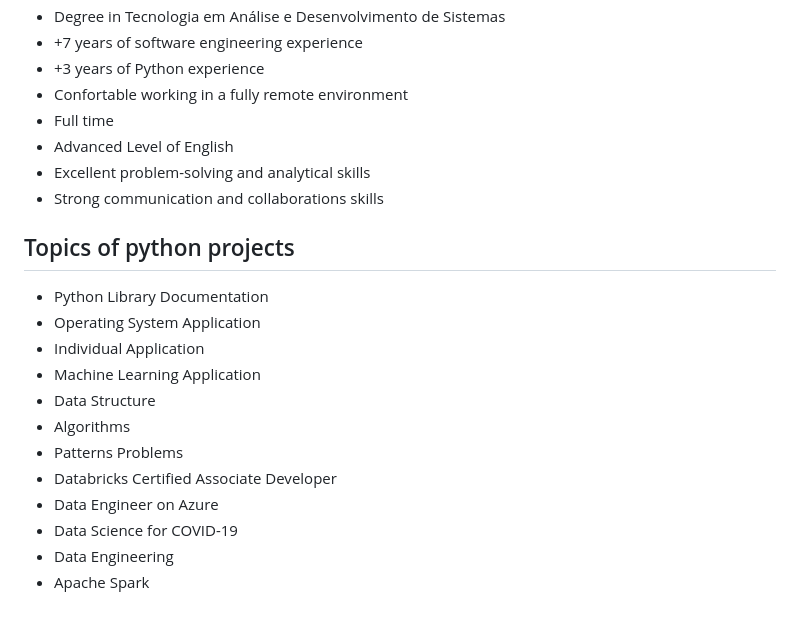
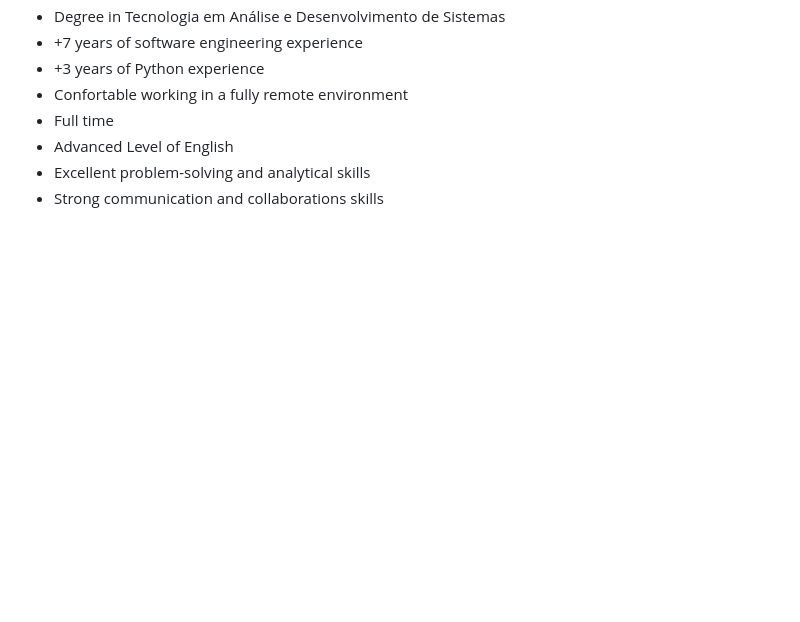
Before and after one commit to josehkgumiero/python3.9, a Markdown page: README.md, the part around the change. GitHub-like rendering; blank space fills up the shorter version.

```diff
--- a/README.md
+++ b/README.md
@@ -73,18 +73,3 @@
 - Advanced Level of English
 - Excellent problem-solving and analytical skills
 - Strong communication and collaborations skills
-
-## Topics of python projects
-
-- Python Library Documentation
-- Operating System Application
-- Individual Application
-- Machine Learning Application
-- Data Structure
-- Algorithms
-- Patterns Problems
-- Databricks Certified Associate Developer
-- Data Engineer on Azure
-- Data Science for COVID-19
-- Data Engineering
-- Apache Spark
```
